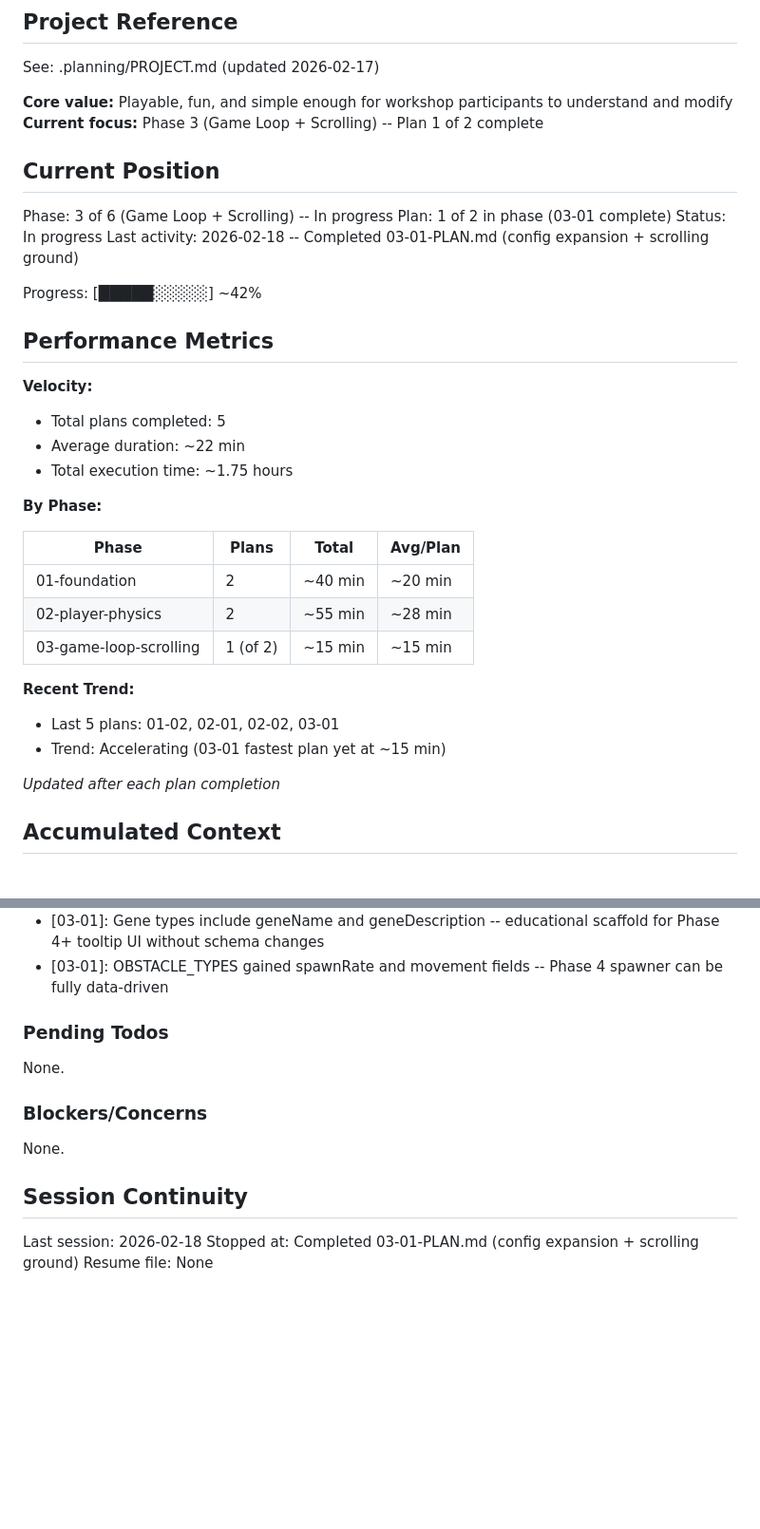
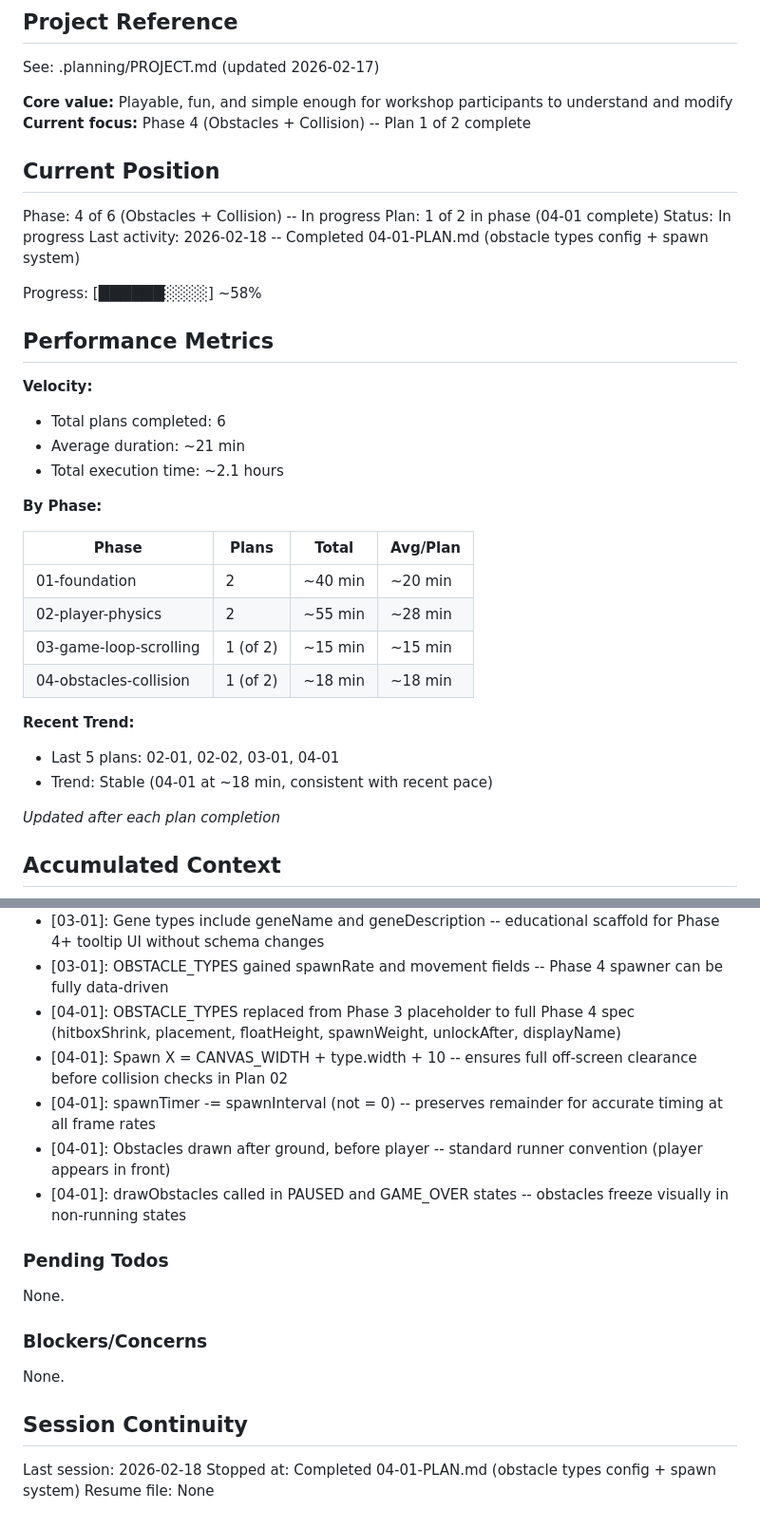
Before and after one commit to halbritter-lab/KidneyQuest, a Markdown page: .planning/STATE.md, 2 parts joined by grey strips. Shown at 95% size. Drawn GitHub-style; blank space fills up the shorter version.

Commit message:
docs(04-01): complete obstacle spawn system plan
Tasks completed: 2/2
- Task 1: Expand config.js with full obstacle type data and Phase 4 constants
- Task 2: Implement obstacle spawning, movement, rendering, and wire into game loop

SUMMARY: .planning/phases/04-obstacles-collision/04-01-SUMMARY.md

```diff
--- a/.planning/STATE.md
+++ b/.planning/STATE.md
@@ -5,23 +5,23 @@
 See: .planning/PROJECT.md (updated 2026-02-17)
 
 **Core value:** Playable, fun, and simple enough for workshop participants to understand and modify
-**Current focus:** Phase 3 (Game Loop + Scrolling) -- Plan 1 of 2 complete
+**Current focus:** Phase 4 (Obstacles + Collision) -- Plan 1 of 2 complete
 
 ## Current Position
 
-Phase: 3 of 6 (Game Loop + Scrolling) -- In progress
-Plan: 1 of 2 in phase (03-01 complete)
+Phase: 4 of 6 (Obstacles + Collision) -- In progress
+Plan: 1 of 2 in phase (04-01 complete)
 Status: In progress
-Last activity: 2026-02-18 -- Completed 03-01-PLAN.md (config expansion + scrolling ground)
+Last activity: 2026-02-18 -- Completed 04-01-PLAN.md (obstacle types config + spawn system)
 
-Progress: [█████░░░░░] ~42%
+Progress: [██████░░░░] ~58%
 
 ## Performance Metrics
 
 **Velocity:**
-- Total plans completed: 5
-- Average duration: ~22 min
-- Total execution time: ~1.75 hours
+- Total plans completed: 6
+- Average duration: ~21 min
+- Total execution time: ~2.1 hours
 
 **By Phase:**
 
@@ -30,10 +30,11 @@ Progress: [█████░░░░░] ~42%
 | 01-foundation | 2 | ~40 min | ~20 min |
 | 02-player-physics | 2 | ~55 min | ~28 min |
 | 03-game-loop-scrolling | 1 (of 2) | ~15 min | ~15 min |
+| 04-obstacles-collision | 1 (of 2) | ~18 min | ~18 min |
 
 **Recent Trend:**
-- Last 5 plans: 01-02, 02-01, 02-02, 03-01
-- Trend: Accelerating (03-01 fastest plan yet at ~15 min)
+- Last 5 plans: 02-01, 02-02, 03-01, 04-01
+- Trend: Stable (04-01 at ~18 min, consistent with recent pace)
 
 *Updated after each plan completion*
 
@@ -73,6 +74,11 @@ Recent decisions affecting current work:
 - [03-01]: READY_SCROLL_SPEED = 60 (~30% of GAME_SPEED) -- subtle idle hint; calm at ready, full speed when running
 - [03-01]: Gene types include geneName and geneDescription -- educational scaffold for Phase 4+ tooltip UI without schema changes
 - [03-01]: OBSTACLE_TYPES gained spawnRate and movement fields -- Phase 4 spawner can be fully data-driven
+- [04-01]: OBSTACLE_TYPES replaced from Phase 3 placeholder to full Phase 4 spec (hitboxShrink, placement, floatHeight, spawnWeight, unlockAfter, displayName)
+- [04-01]: Spawn X = CANVAS_WIDTH + type.width + 10 -- ensures full off-screen clearance before collision checks in Plan 02
+- [04-01]: spawnTimer -= spawnInterval (not = 0) -- preserves remainder for accurate timing at all frame rates
+- [04-01]: Obstacles drawn after ground, before player -- standard runner convention (player appears in front)
+- [04-01]: drawObstacles called in PAUSED and GAME_OVER states -- obstacles freeze visually in non-running states
 
 ### Pending Todos
 
@@ -85,5 +91,5 @@ None.
 ## Session Continuity
 
 Last session: 2026-02-18
-Stopped at: Completed 03-01-PLAN.md (config expansion + scrolling ground)
+Stopped at: Completed 04-01-PLAN.md (obstacle types config + spawn system)
 Resume file: None
```
Also changed, not shown: 1 other file.
